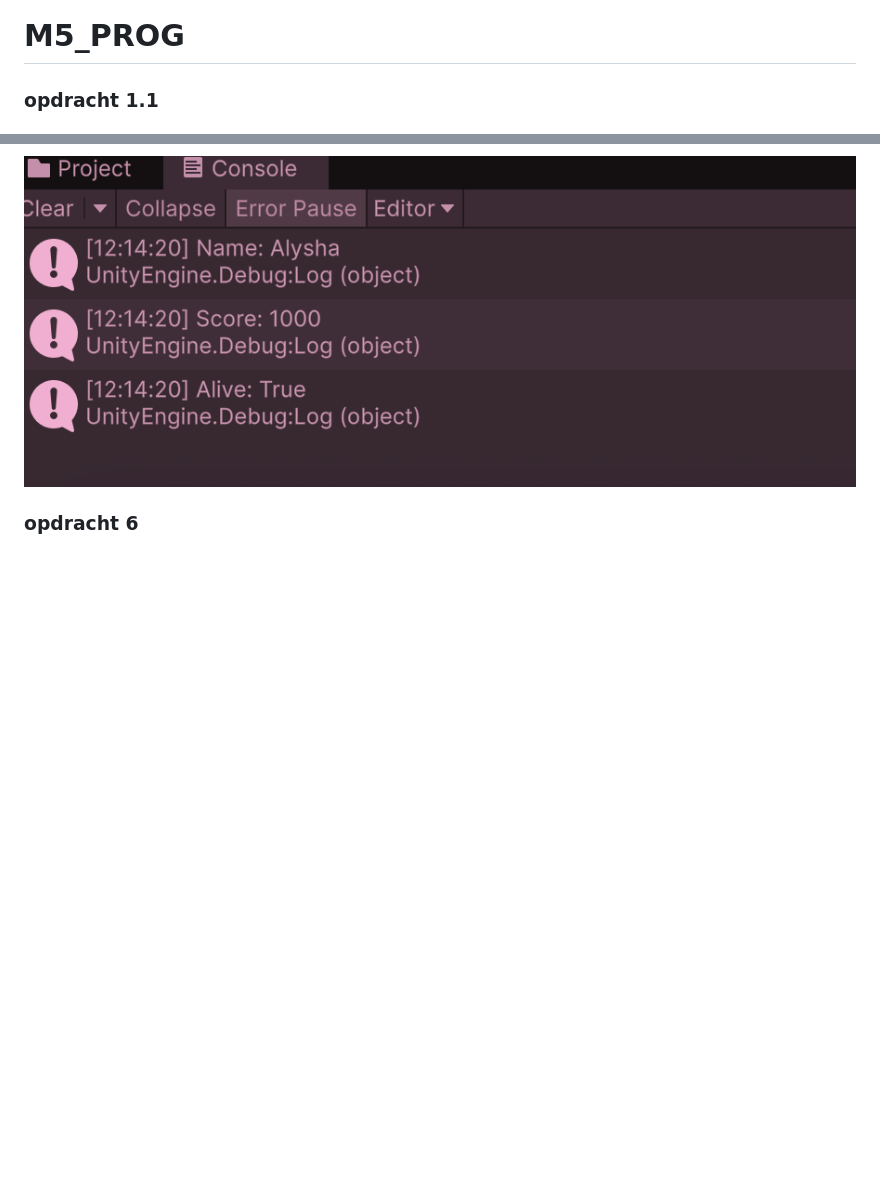
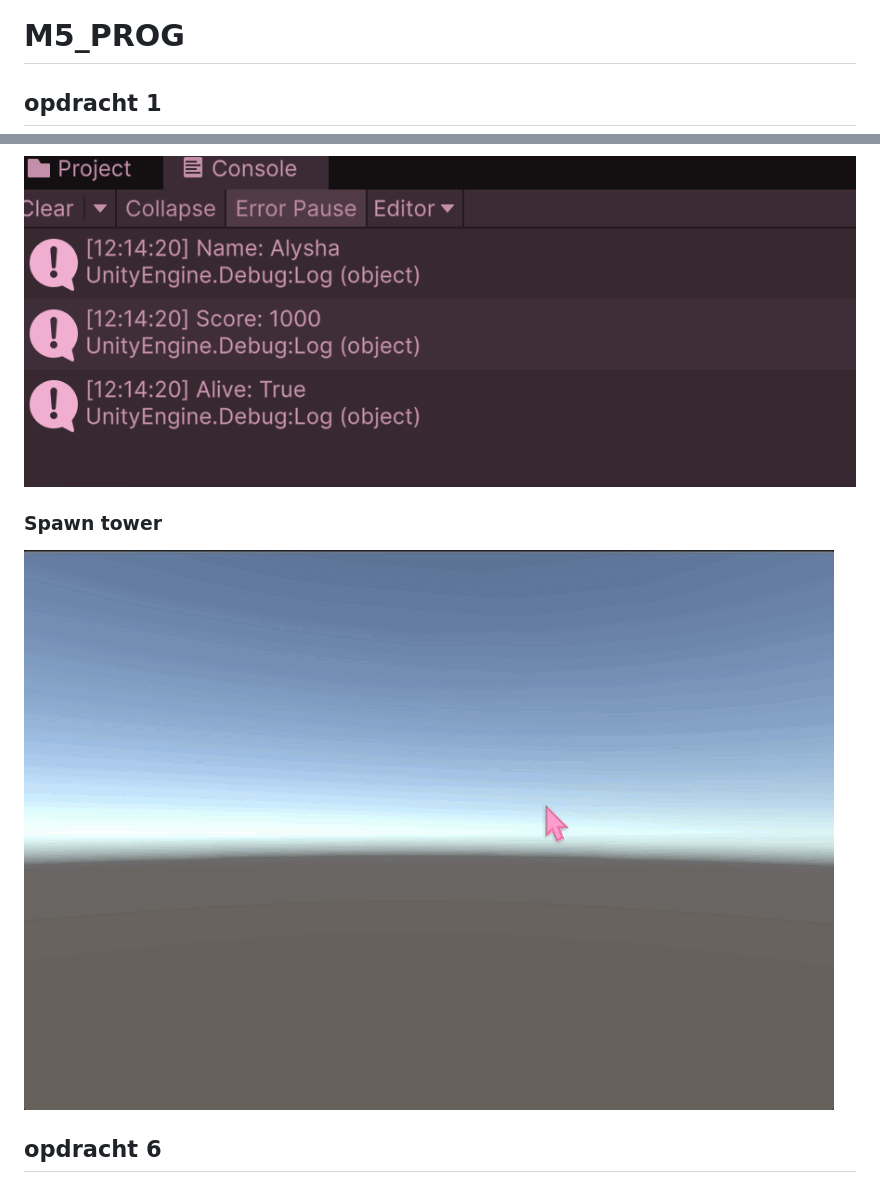
Before and after one commit to Alysha-Braafhart/M5_PROG, a Markdown page: README.md, 2 parts joined by grey strips. GitHub-like rendering; pictures changed too: Images/Spawn_tower.gif (added); blank space fills up the shorter version.

Commit message:
Spawn Towers

```diff
--- a/README.md
+++ b/README.md
@@ -1,9 +1,13 @@
 # M5_PROG
 
-### opdracht 1.1
+## opdracht 1
 ![alt text](Images/Debug_Log.png)
 
-### opdracht 6
+### Spawn tower
+![alt text](Images/Spawn_tower.gif)
+
+
+## opdracht 6
 ![alt text](Images/Opdracht6.png)
 ![alt text](Images/Opdracht6_1.png)
 ![alt text](Images/Opdracht6_2.png)
```
